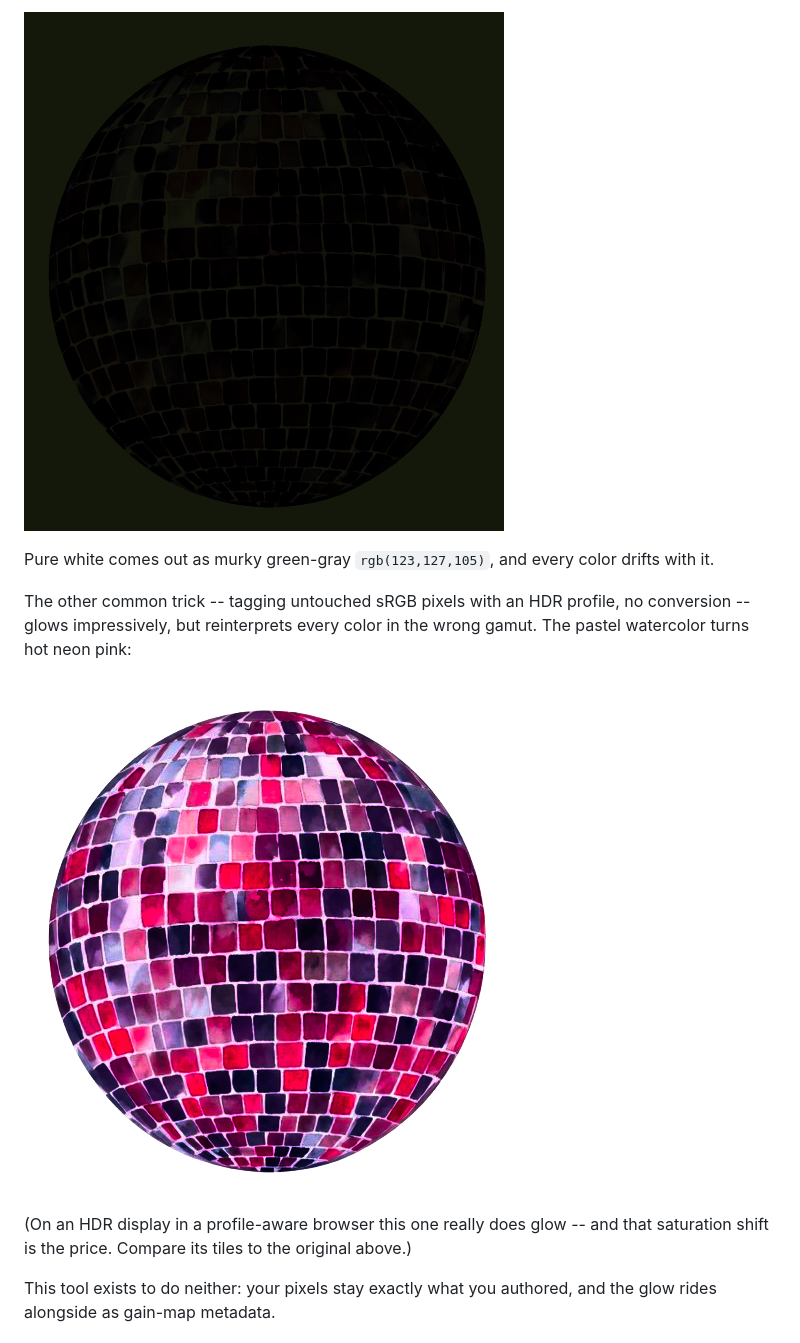
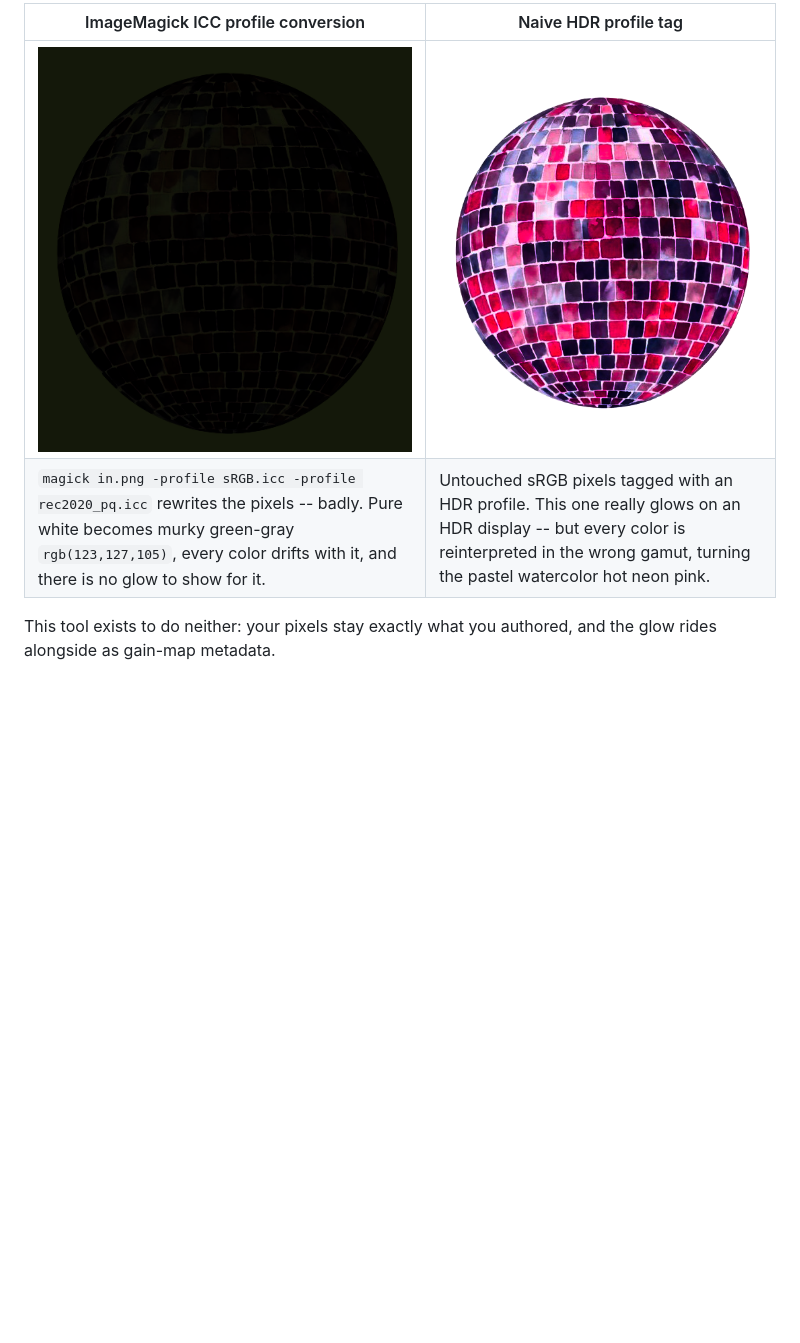
Before and after one commit to kwicz/image-luminescence, a Markdown page: README.md, the part around one of its changes. GitHub-like rendering; blank space fills up the shorter version.

Commit message:
Format failure-mode examples as labeled table, uniform image sizes

```diff
--- a/README.md
+++ b/README.md
@@ -38,18 +37,8 @@ ImageMagick -- wrecks the colors. Here is the same disco ball through
 
-![ImageMagick profile conversion, colors ruined](examples/disco-ball-imagemagick.png)
-
-Pure white comes out as murky green-gray `rgb(123,127,105)`, and every color
-drifts with it.
-
-The other common trick -- tagging untouched sRGB pixels with an HDR profile,
-no conversion -- glows impressively, but reinterprets every color in the
-wrong gamut. The pastel watercolor turns hot neon pink:
-
-![Naive HDR tag, glowing but oversaturated](examples/disco-ball-tagged.png)
-
-(On an HDR display in a profile-aware browser this one really does glow --
-and that saturation shift is the price. Compare its tiles to the original
-above.)
+| ImageMagick ICC profile conversion | Naive HDR profile tag |
+| --- | --- |
+| <img src="examples/disco-ball-imagemagick.png" alt="Colors ruined by profile conversion" width="380"> | <img src="examples/disco-ball-tagged.png" alt="Glowing but oversaturated" width="380"> |
+| `magick in.png -profile sRGB.icc -profile rec2020_pq.icc` rewrites the pixels -- badly. Pure white becomes murky green-gray `rgb(123,127,105)`, every color drifts with it, and there is no glow to show for it. | Untouched sRGB pixels tagged with an HDR profile. This one really glows on an HDR display -- but every color is reinterpreted in the wrong gamut, turning the pastel watercolor hot neon pink. |
 
 This tool exists to do neither: your pixels stay exactly what you authored,
 and the glow rides alongside as gain-map metadata.
```
Also changed, not shown: other parts of README.md (+3 -4 lines).
